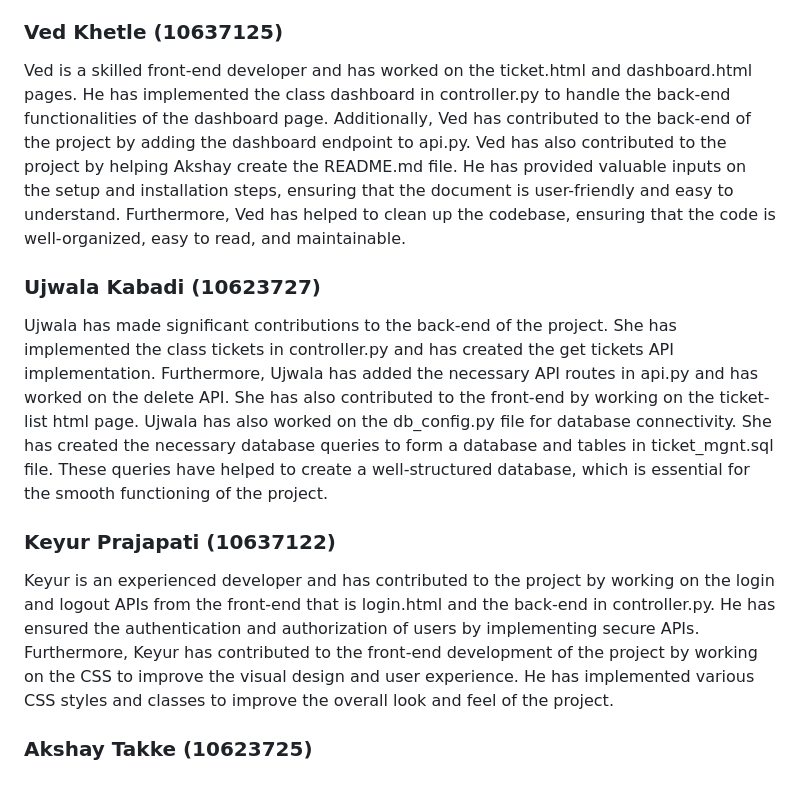
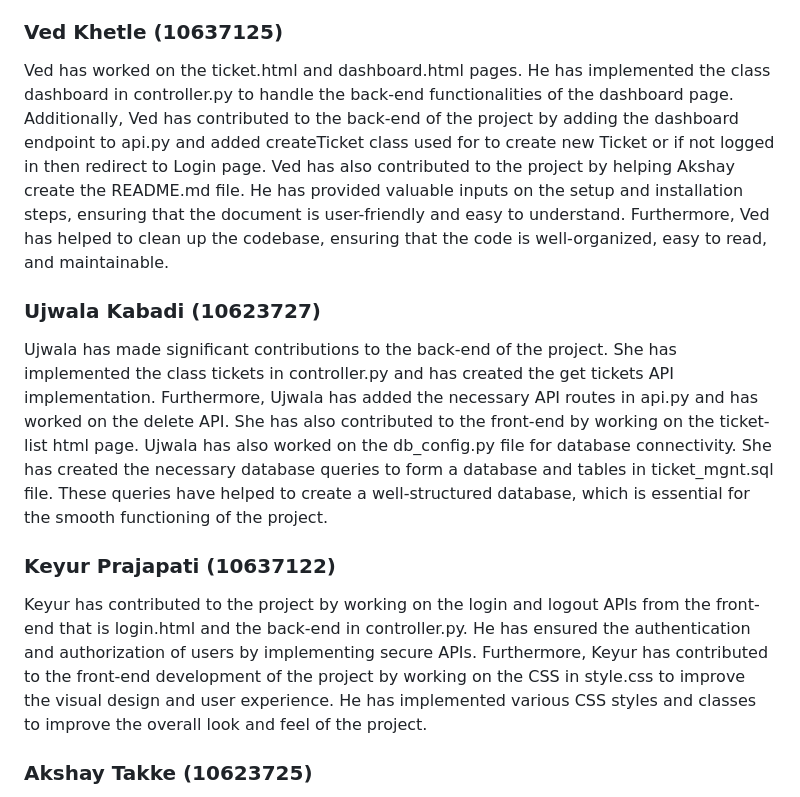
Before and after one commit to AkshayTakke/ticketManagement, a Markdown page: README.md, the part around the change. GitHub-like rendering.

```diff
--- a/README.md
+++ b/README.md
@@ -102,7 +102,7 @@ Run the following command to start the server:</p>
 
 <h3>Ved Khetle (10637125)</h3>
 
-<p>Ved is a skilled front-end developer and has worked on the ticket.html and dashboard.html pages. He has implemented the class dashboard in controller.py to handle the back-end functionalities of the dashboard page. Additionally, Ved has contributed to the back-end of the project by adding the dashboard endpoint to api.py. Ved has also contributed to the project by helping Akshay create the README.md file. He has provided valuable inputs on the setup and installation steps, ensuring that the document is user-friendly and easy to understand. Furthermore, Ved has helped to clean up the codebase, ensuring that the code is well-organized, easy to read, and maintainable.</p>
+<p>Ved has worked on the ticket.html and dashboard.html pages. He has implemented the class dashboard in controller.py to handle the back-end functionalities of the dashboard page. Additionally, Ved has contributed to the back-end of the project by adding the dashboard endpoint to api.py and added createTicket class used for to create new Ticket or if not logged in then redirect to Login page. Ved has also contributed to the project by helping Akshay create the README.md file. He has provided valuable inputs on the setup and installation steps, ensuring that the document is user-friendly and easy to understand. Furthermore, Ved has helped to clean up the codebase, ensuring that the code is well-organized, easy to read, and maintainable.</p>
 
 <h3>Ujwala Kabadi (10623727)</h3>
 
@@ -110,7 +110,7 @@ Run the following command to start the server:</p>
 
 <h3>Keyur Prajapati (10637122)</h3>
 
-<p>Keyur is an experienced developer and has contributed to the project by working on the login and logout APIs from the front-end that is login.html and the back-end in controller.py. He has ensured the authentication and authorization of users by implementing secure APIs. Furthermore, Keyur has contributed to the front-end development of the project by working on the CSS to improve the visual design and user experience. He has implemented various CSS styles and classes to improve the overall look and feel of the project.</p>
+<p>Keyur has contributed to the project by working on the login and logout APIs from the front-end that is login.html and the back-end in controller.py. He has ensured the authentication and authorization of users by implementing secure APIs. Furthermore, Keyur has contributed to the front-end development of the project by working on the CSS in style.css to improve the visual design and user experience. He has implemented various CSS styles and classes to improve the overall look and feel of the project.</p>
 
 <h3>Akshay Takke (10623725)</h3>
 
```
